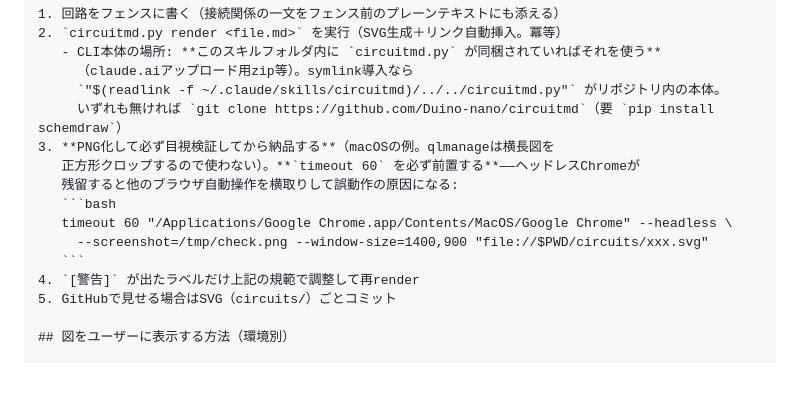
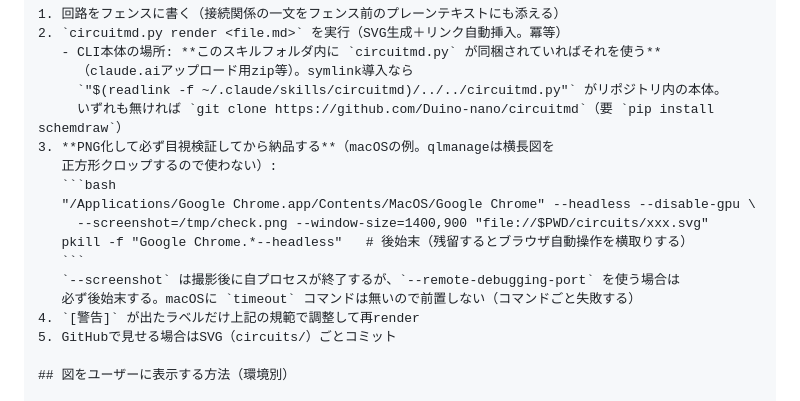
Before and after one commit to Duino-nano/circuitmd, a Markdown page: skills/circuitmd/SKILL.md, the part around the change. Drawn GitHub-style; blank space fills up the shorter version.

Commit message:
手順書修正: macOSにtimeoutコマンドが無いためpkillでの後始末に変更
Co-Authored-By: Claude Fable 5 <noreply@anthropic.com>

````diff
--- a/skills/circuitmd/SKILL.md
+++ b/skills/circuitmd/SKILL.md
@@ -99,12 +99,14 @@ GND
      `"$(readlink -f ~/.claude/skills/circuitmd)/../../circuitmd.py"` がリポジトリ内の本体。
      いずれも無ければ `git clone https://github.com/Duino-nano/circuitmd`（要 `pip install schemdraw`）
 3. **PNG化して必ず目視検証してから納品する**（macOSの例。qlmanageは横長図を
-   正方形クロップするので使わない）。**`timeout 60` を必ず前置する**——ヘッドレスChromeが
-   残留すると他のブラウザ自動操作を横取りして誤動作の原因になる:
+   正方形クロップするので使わない）:
    ```bash
-   timeout 60 "/Applications/Google Chrome.app/Contents/MacOS/Google Chrome" --headless \
+   "/Applications/Google Chrome.app/Contents/MacOS/Google Chrome" --headless --disable-gpu \
      --screenshot=/tmp/check.png --window-size=1400,900 "file://$PWD/circuits/xxx.svg"
+   pkill -f "Google Chrome.*--headless"   # 後始末（残留するとブラウザ自動操作を横取りする）
    ```
+   `--screenshot` は撮影後に自プロセスが終了するが、`--remote-debugging-port` を使う場合は
+   必ず後始末する。macOSに `timeout` コマンドは無いので前置しない（コマンドごと失敗する）
 4. `[警告]` が出たラベルだけ上記の規範で調整して再render
 5. GitHubで見せる場合はSVG（circuits/）ごとコミット
 
````
